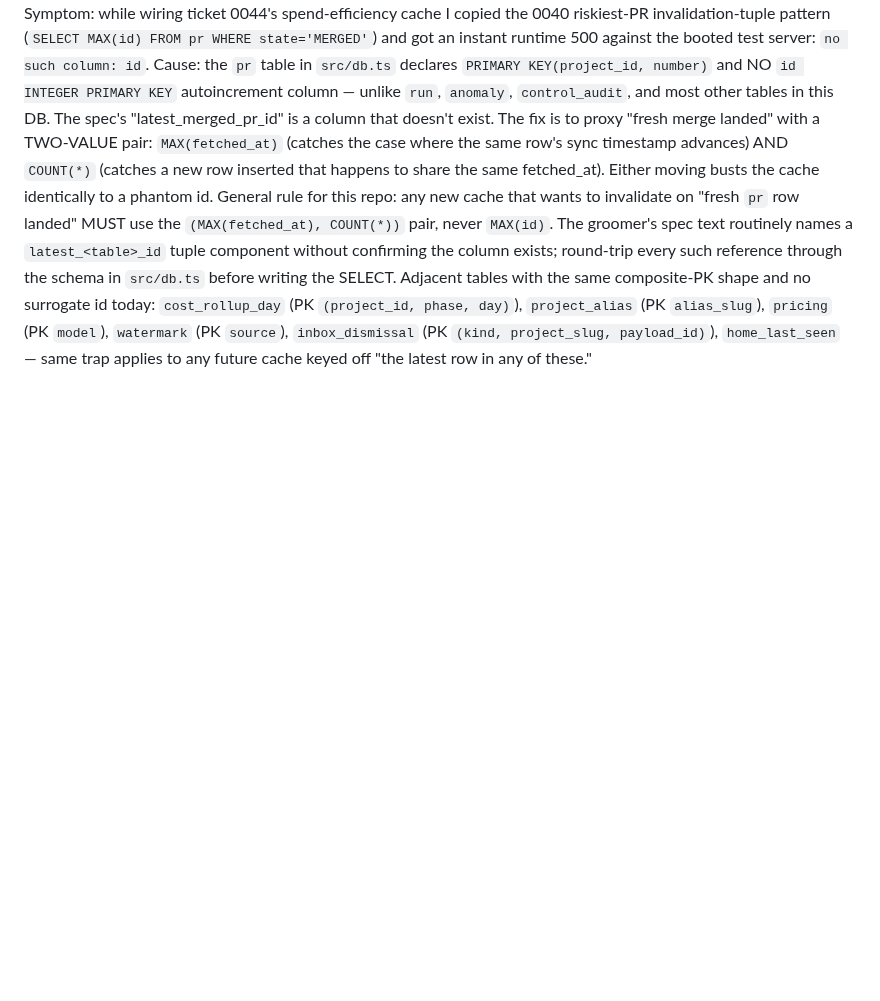
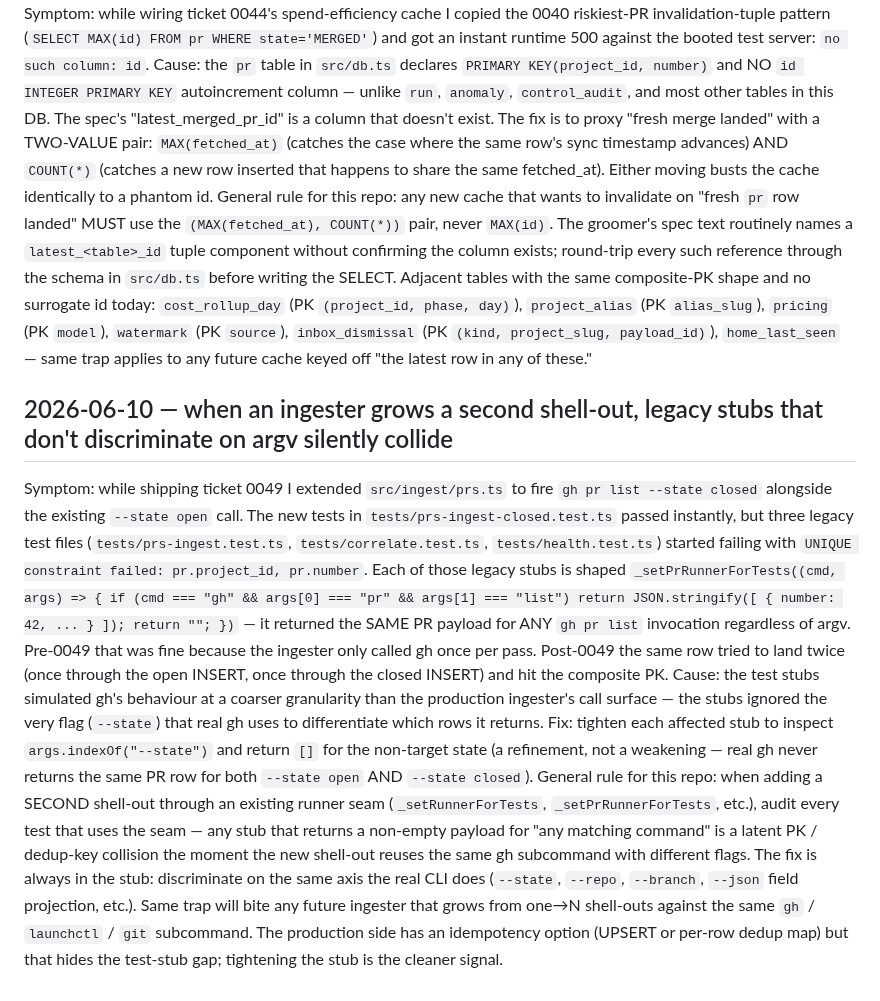
Before and after one commit to mutaaf/fleet-control, a Markdown page: docs/LESSONS.md, the part around the change. Rendered like a GitHub page; blank space fills up the shorter version.

Commit message:
docs(lessons): when an ingester grows a 2nd shell-out, audit the stubs
While shipping 0049 the ingester grew a second `gh pr list` call
(--state closed alongside --state open). Three legacy test stubs
returned the same PR payload for any `gh pr list` invocation
regardless of argv — silently causing PK collisions on the second
fetch. Document the pattern: when adding a second shell-out through
an existing runner seam, audit every stub that uses it and
discriminate on the same axis the real CLI does.

Co-Authored-By: Claude Opus 4.7 (1M context) <noreply@anthropic.com>

```diff
--- a/docs/LESSONS.md
+++ b/docs/LESSONS.md
@@ -532,3 +532,43 @@ day)`), `project_alias` (PK `alias_slug`), `pricing` (PK `model`),
 `watermark` (PK `source`), `inbox_dismissal` (PK `(kind,
 project_slug, payload_id)`), `home_last_seen` — same trap applies
 to any future cache keyed off "the latest row in any of these."
+
+## 2026-06-10 — when an ingester grows a second shell-out, legacy stubs that don't discriminate on argv silently collide
+
+Symptom: while shipping ticket 0049 I extended
+`src/ingest/prs.ts` to fire `gh pr list --state closed` alongside
+the existing `--state open` call. The new tests in
+`tests/prs-ingest-closed.test.ts` passed instantly, but three
+legacy test files (`tests/prs-ingest.test.ts`,
+`tests/correlate.test.ts`, `tests/health.test.ts`) started
+failing with `UNIQUE constraint failed: pr.project_id, pr.number`.
+Each of those legacy stubs is shaped
+`_setPrRunnerForTests((cmd, args) => { if (cmd === "gh" &&
+args[0] === "pr" && args[1] === "list") return JSON.stringify([
+{ number: 42, ... } ]); return ""; })` — it returned the SAME
+PR payload for ANY `gh pr list` invocation regardless of argv.
+Pre-0049 that was fine because the ingester only called gh once
+per pass. Post-0049 the same row tried to land twice (once
+through the open INSERT, once through the closed INSERT) and
+hit the composite PK. Cause: the test stubs simulated gh's
+behaviour at a coarser granularity than the production
+ingester's call surface — the stubs ignored the very flag
+(`--state`) that real gh uses to differentiate which rows it
+returns. Fix: tighten each affected stub to inspect
+`args.indexOf("--state")` and return `[]` for the non-target
+state (a refinement, not a weakening — real gh never returns
+the same PR row for both `--state open` AND `--state closed`).
+General rule for this repo: when adding a SECOND shell-out
+through an existing runner seam (`_setRunnerForTests`,
+`_setPrRunnerForTests`, etc.), audit every test that uses the
+seam — any stub that returns a non-empty payload for "any
+matching command" is a latent PK / dedup-key collision the
+moment the new shell-out reuses the same gh subcommand with
+different flags. The fix is always in the stub: discriminate
+on the same axis the real CLI does (`--state`, `--repo`,
+`--branch`, `--json` field projection, etc.). Same trap will
+bite any future ingester that grows from one→N shell-outs
+against the same `gh` / `launchctl` / `git` subcommand. The
+production side has an idempotency option (UPSERT or per-row
+dedup map) but that hides the test-stub gap; tightening the
+stub is the cleaner signal.
```
